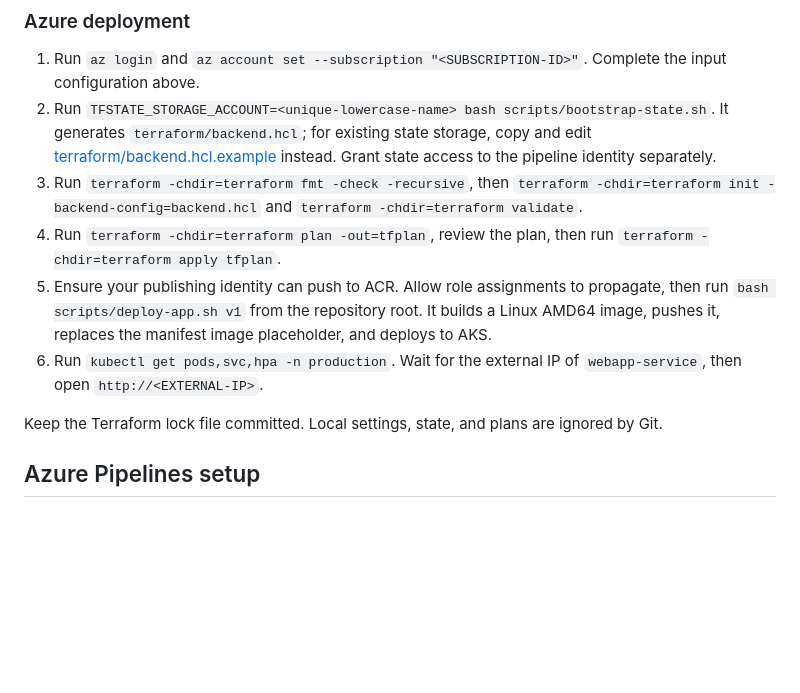
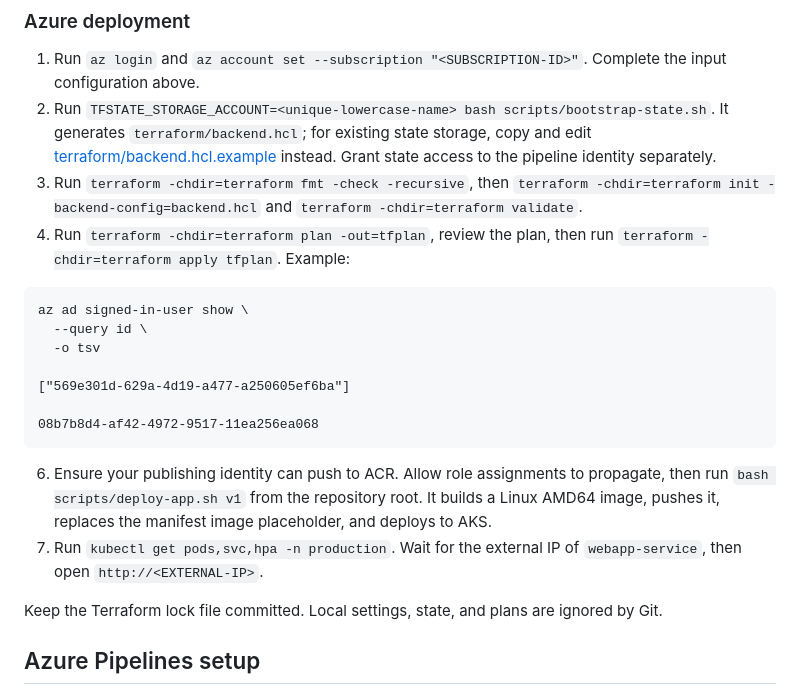
Before and after one commit to atulkamble/terraform-aks-webapp-deployment, a Markdown page: README.md, the part around the change. Rendered like a GitHub page; blank space fills up the shorter version.

````diff
--- a/README.md
+++ b/README.md
@@ -171,8 +171,18 @@ After building and starting the container above, inspect the response with `curl
 2. Run `TFSTATE_STORAGE_ACCOUNT=<unique-lowercase-name> bash scripts/bootstrap-state.sh`. It generates `terraform/backend.hcl`; for existing state storage, copy and edit [terraform/backend.hcl.example](terraform/backend.hcl.example) instead. Grant state access to the pipeline identity separately.
 3. Run `terraform -chdir=terraform fmt -check -recursive`, then `terraform -chdir=terraform init -backend-config=backend.hcl` and `terraform -chdir=terraform validate`.
 4. Run `terraform -chdir=terraform plan -out=tfplan`, review the plan, then run `terraform -chdir=terraform apply tfplan`.
-5. Ensure your publishing identity can push to ACR. Allow role assignments to propagate, then run `bash scripts/deploy-app.sh v1` from the repository root. It builds a Linux AMD64 image, pushes it, replaces the manifest image placeholder, and deploys to AKS.
-6. Run `kubectl get pods,svc,hpa -n production`. Wait for the external IP of `webapp-service`, then open `http://<EXTERNAL-IP>`.
+Example:
+```
+az ad signed-in-user show \
+  --query id \
+  -o tsv
+
+["569e301d-629a-4d19-a477-a250605ef6ba"]
+
+08b7b8d4-af42-4972-9517-11ea256ea068
+```
+6. Ensure your publishing identity can push to ACR. Allow role assignments to propagate, then run `bash scripts/deploy-app.sh v1` from the repository root. It builds a Linux AMD64 image, pushes it, replaces the manifest image placeholder, and deploys to AKS.
+7. Run `kubectl get pods,svc,hpa -n production`. Wait for the external IP of `webapp-service`, then open `http://<EXTERNAL-IP>`.
 
 Keep the Terraform lock file committed. Local settings, state, and plans are ignored by Git.
 
````
